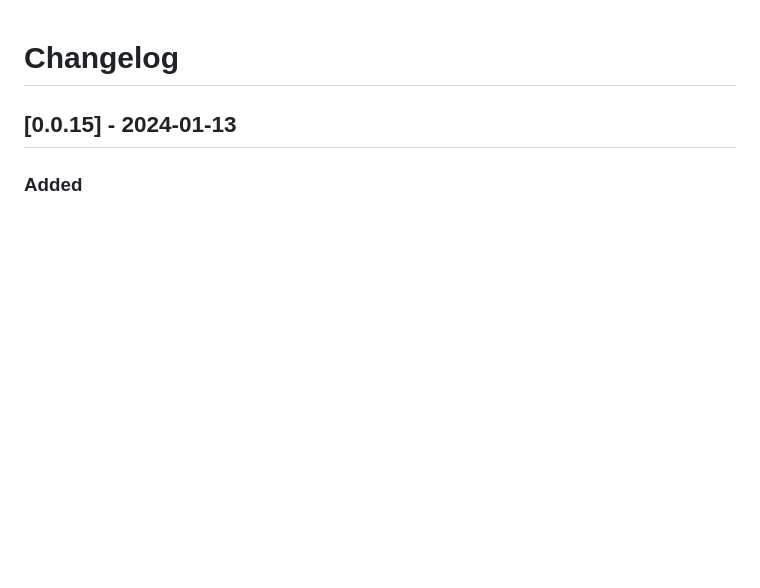
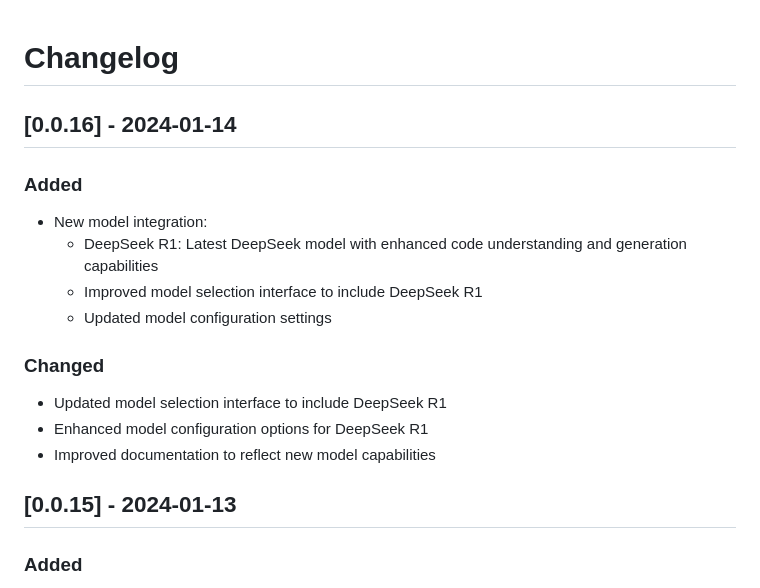
Before and after one commit to neuroprushin/2, a Markdown page: CHANGELOG.md, the part around the change. Rendered like a GitHub page; blank space fills up the shorter version.

```diff
--- a/CHANGELOG.md
+++ b/CHANGELOG.md
@@ -1,4 +1,17 @@
 # Changelog
+
+## [0.0.16] - 2024-01-14
+
+### Added
+- New model integration:
+  - DeepSeek R1: Latest DeepSeek model with enhanced code understanding and generation capabilities
+  - Improved model selection interface to include DeepSeek R1
+  - Updated model configuration settings
+
+### Changed
+- Updated model selection interface to include DeepSeek R1
+- Enhanced model configuration options for DeepSeek R1
+- Improved documentation to reflect new model capabilities
 
 ## [0.0.15] - 2024-01-13
 
```
Also changed, not shown: README.md (+3 -1 lines).
